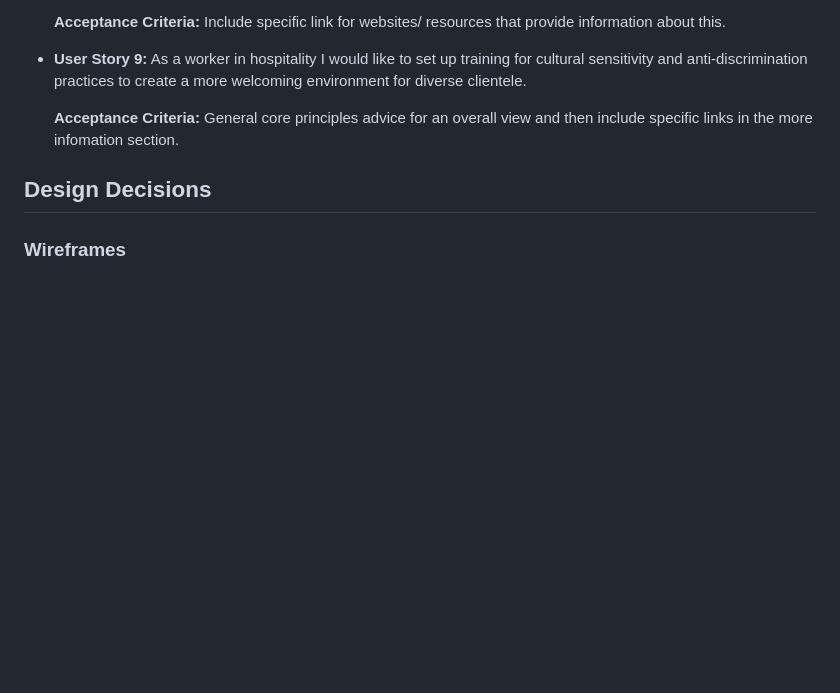
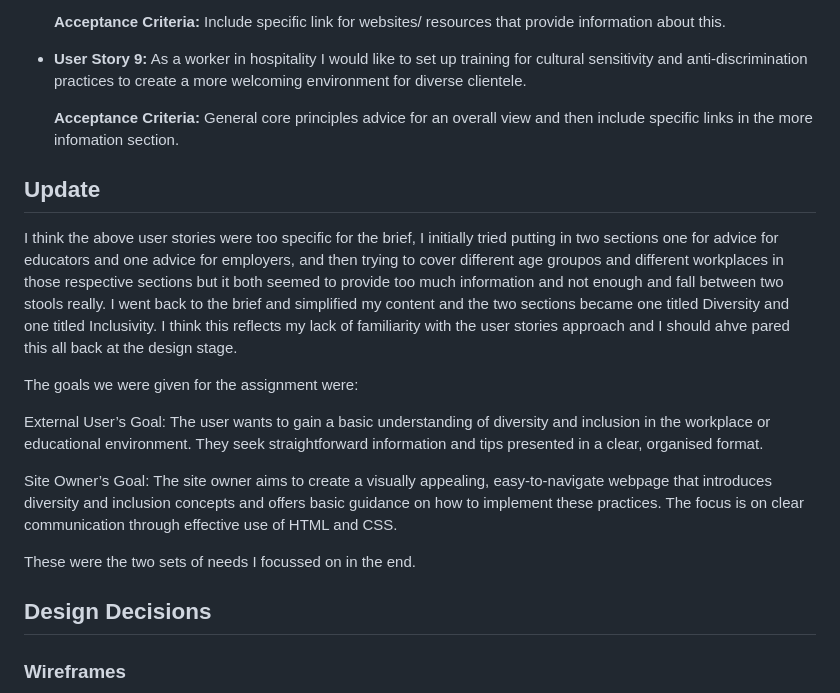
Before and after one commit to LAN-tr/Diversity-and-Inclusion, a Markdown page: README.md, the part around the change. Rendered like a GitHub page; blank space fills up the shorter version.

Commit message:
add update to user story section

```diff
--- a/README.md
+++ b/README.md
@@ -55,6 +55,21 @@ Employment Section:
   - **User Story 9:** As a worker in hospitality I would like to set up training for cultural sensitivity and anti-discrimination practices to create a more welcoming environment for diverse clientele.
 
     **Acceptance Criteria:** General core principles advice for an overall view and then include specific links in the more infomation section.
+
+## Update
+
+I think the above user stories were too specific for the brief, I initially tried putting in two sections one for advice for educators and one advice for employers, and then trying to cover different age groupos and different workplaces in those respective sections but it both seemed to provide too much information and not enough and fall between two stools really. I went back to the brief and simplified my content and the two sections became one titled Diversity and one titled Inclusivity. I think this reflects my lack of familiarity with the user stories approach and I should ahve pared this all back at the design stage.
+
+The goals we were given for the assignment were:
+
+External User’s Goal:
+The user wants to gain a basic understanding of diversity and inclusion in the workplace or educational environment. They seek straightforward information and tips presented in a clear, organised format.
+
+Site Owner’s Goal:
+The site owner aims to create a visually appealing, easy-to-navigate webpage that introduces diversity and inclusion concepts and offers basic guidance on how to implement these practices. The focus is on clear communication through effective use of HTML and CSS.
+
+These were the two sets of needs I focussed on in the end.
+
 
 
 ## Design Decisions
```
